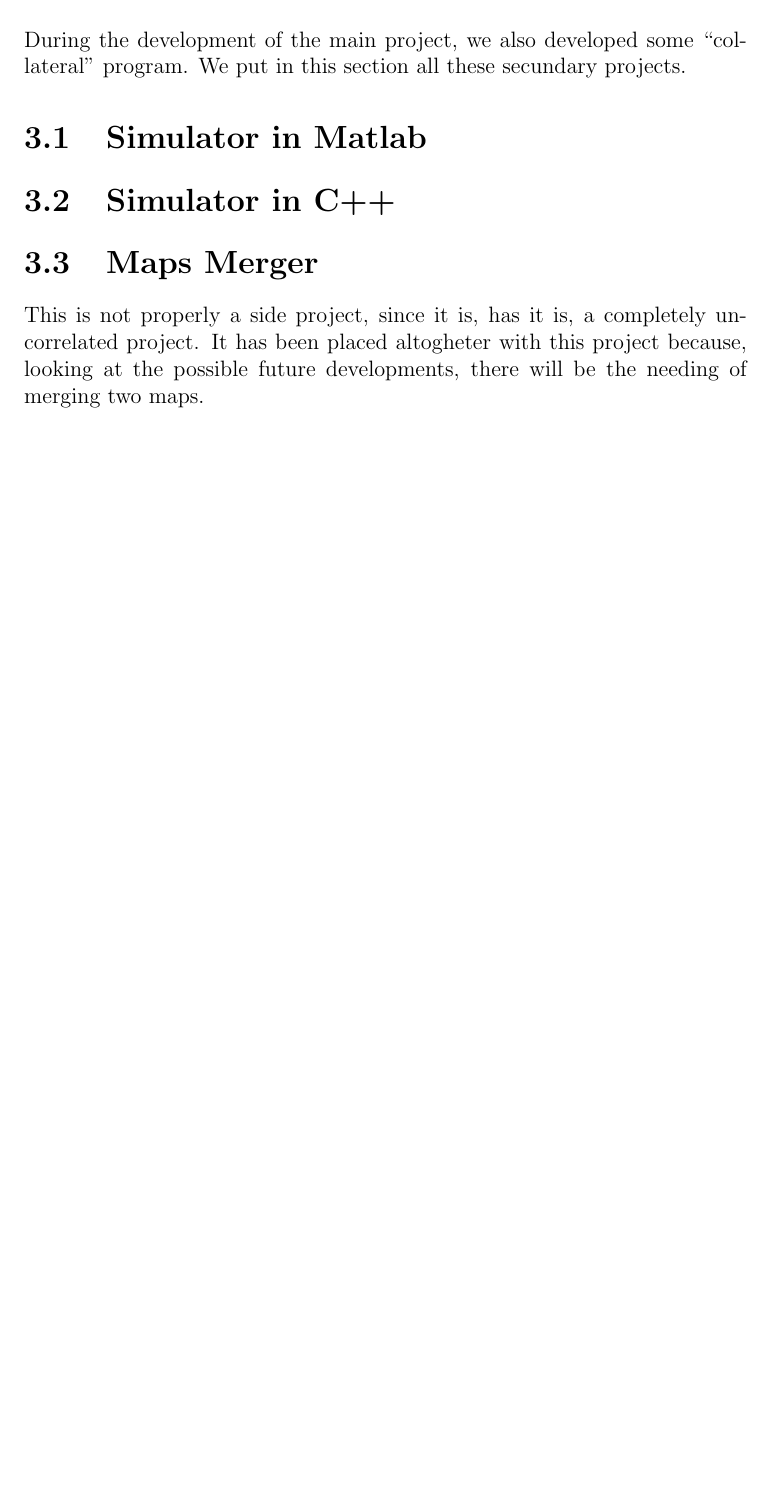
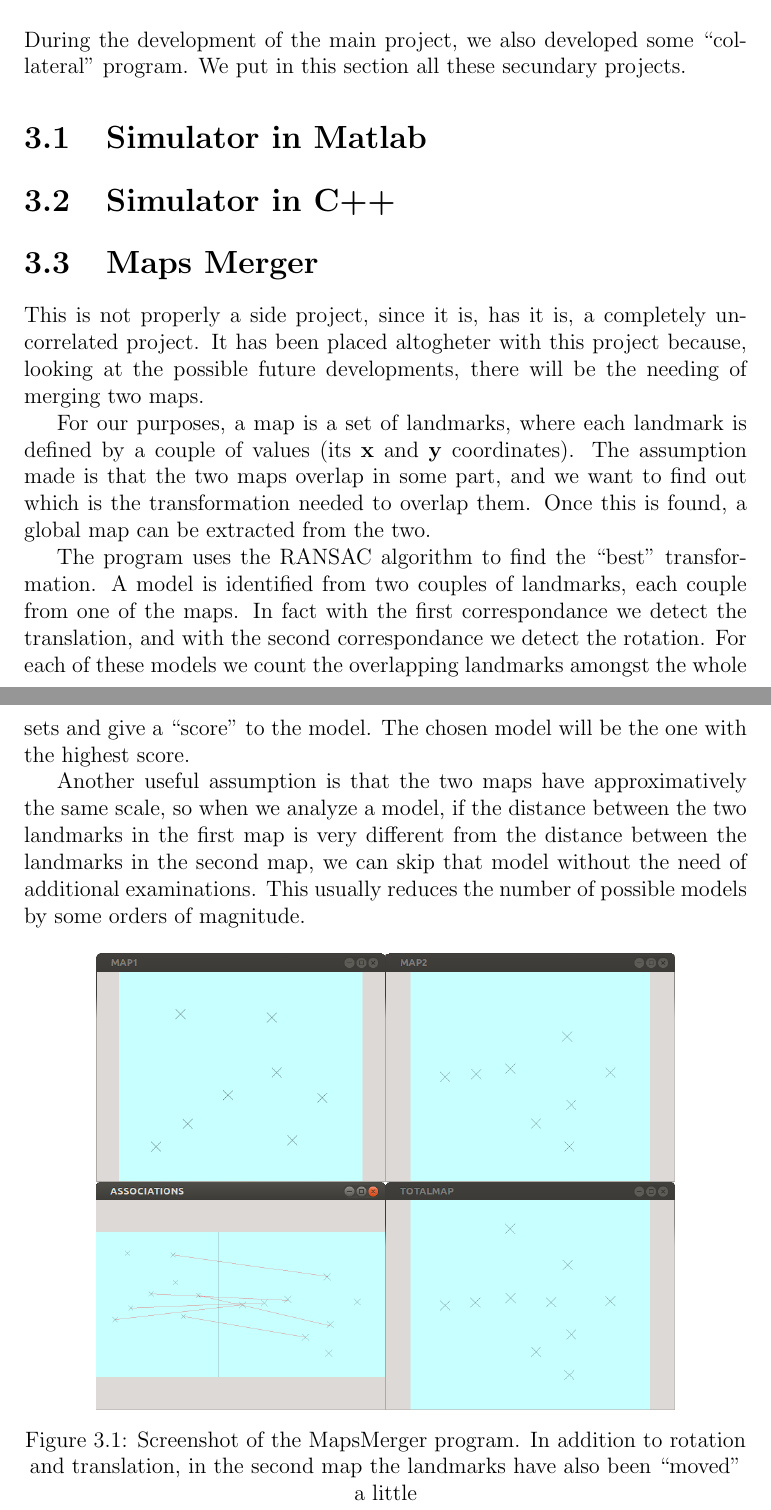
Before and after one commit to ieatmosquitos/bearingslam, a LaTeX document (latex/report_bearingslam.tex, which reads latex/sec3.3.tex): part of page 6 of 7 before the commit and two parts of pages 6 and 7 of 8 after it, the two joined at a grey line, cut so that both start at the same text, the shorter picture padded with empty space. Compiled offline with pdfLaTeX.

Commit message:
Writing section 3.3

```diff
--- a/latex/sec3.3.tex
+++ b/latex/sec3.3.tex
@@ -1,3 +1,19 @@
 \section{Maps Merger}
 This is not properly a side project, since it is, has it is, a completely uncorrelated project.
 It has been placed altogheter with this project because, looking at the possible future developments, there will be the needing of merging two maps.
+
+For our purposes, a map is a set of landmarks, where each landmark is defined by a couple of values (its \textbf{x} and \textbf{y} coordinates).
+The assumption made is that the two maps overlap in some part, and we want to find out which is the transformation needed to overlap them. Once this is found, a global map can be extracted from the two.
+
+The program uses the RANSAC algorithm to find the ``best'' transformation.
+A model is identified from two couples of landmarks, each couple from one of the maps. In fact with the first correspondance we detect the translation, and with the second correspondance we detect the rotation.
+For each of these models we count the overlapping landmarks amongst the whole sets and give a ``score'' to the model. The chosen model will be the one with the highest score.
+
+Another useful assumption is that the two maps have approximatively the same scale, so when we analyze a model, if the distance between the two landmarks in the first map is very different from the distance between the landmarks in the second map, we can skip that model without the need of additional examinations. This usually reduces the number of possible models by some orders of magnitude.
+
+\begin{figure}[htbp]
+  \centering
+    \includegraphics[width=0.8\textwidth]{images/mapsmerger.png}
+  \caption{Screenshot of the MapsMerger program. In addition to rotation and translation, in the second map the landmarks have also been ``moved'' a little}
+  \label{fig:mapsmerger}
+\end{figure}
```
Also changed, not shown: latex/images/mapsmerger.png (added), latex/report_bearingslam.pdf, 4 other files.
